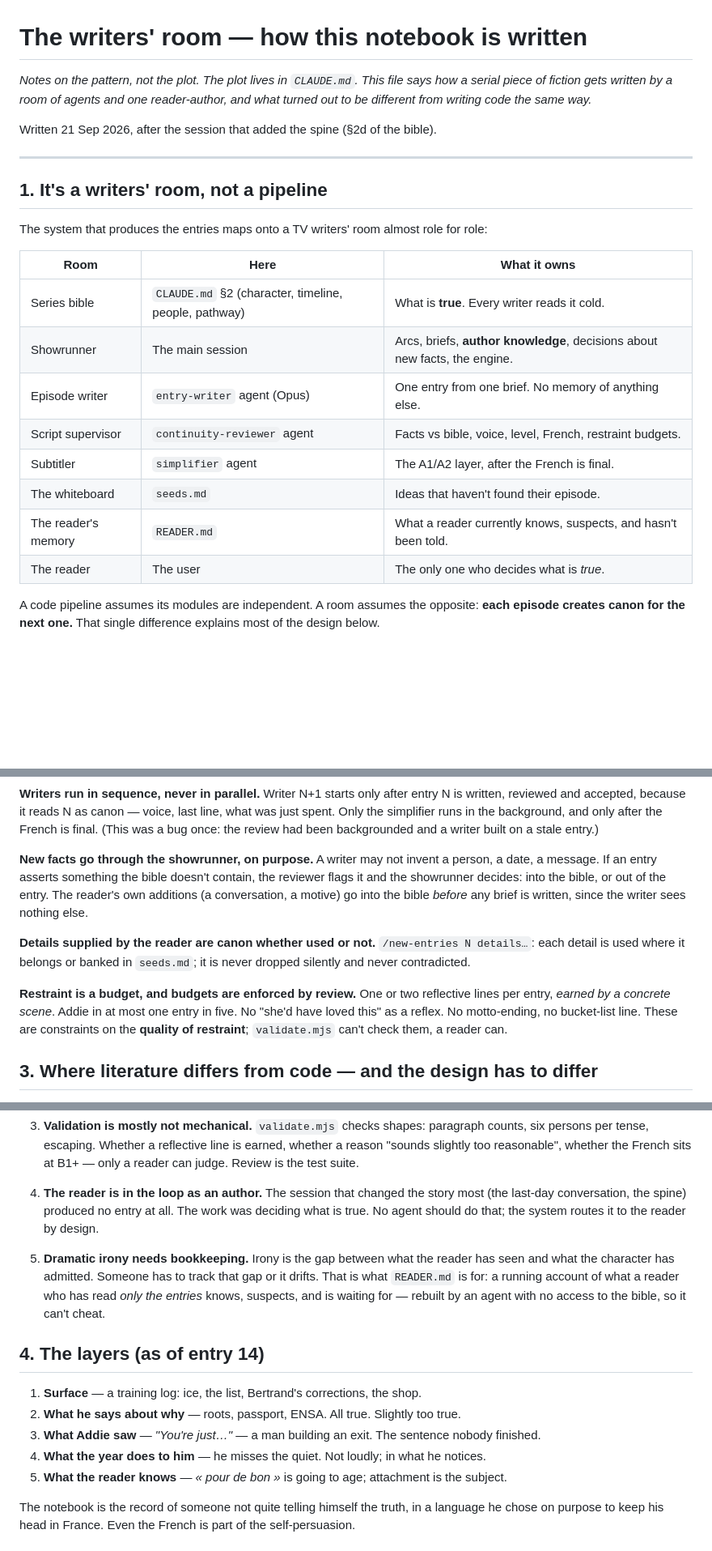
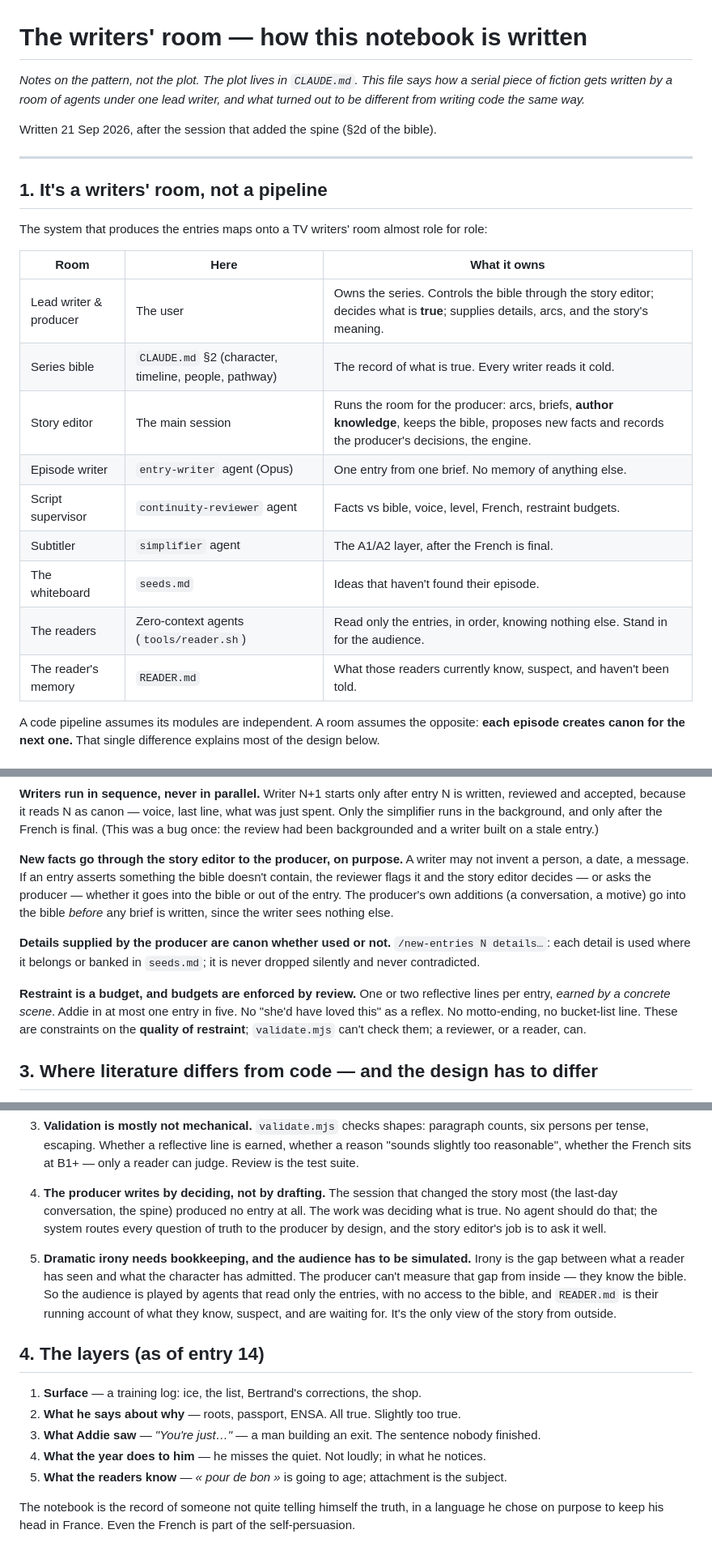
Before and after one commit to arqbca11/felix-field-notes, a Markdown page: WRITERS-ROOM.md, 3 parts joined by grey strips. Shown at 81% size. Drawn GitHub-style; blank space fills up the shorter version.

Commit message:
Writers' room: the user is lead writer & producer; readers are the zero-context agents
Co-Authored-By: Claude Opus 5 (1M context) <noreply@anthropic.com>

```diff
--- a/WRITERS-ROOM.md
+++ b/WRITERS-ROOM.md
@@ -1,7 +1,7 @@
 # The writers' room — how this notebook is written
 
 *Notes on the pattern, not the plot. The plot lives in `CLAUDE.md`. This file says how a serial
-piece of fiction gets written by a room of agents and one reader-author, and what turned out to be
+piece of fiction gets written by a room of agents under one lead writer, and what turned out to be
 different from writing code the same way.*
 
 Written 21 Sep 2026, after the session that added the spine (§2d of the bible).
@@ -14,14 +14,15 @@ The system that produces the entries maps onto a TV writers' room almost role fo
 
 | Room | Here | What it owns |
 |---|---|---|
-| Series bible | `CLAUDE.md` §2 (character, timeline, people, pathway) | What is **true**. Every writer reads it cold. |
-| Showrunner | The main session | Arcs, briefs, **author knowledge**, decisions about new facts, the engine. |
+| Lead writer & producer | The user | Owns the series. Controls the bible through the story editor; decides what is **true**; supplies details, arcs, and the story's meaning. |
+| Series bible | `CLAUDE.md` §2 (character, timeline, people, pathway) | The record of what is true. Every writer reads it cold. |
+| Story editor | The main session | Runs the room for the producer: arcs, briefs, **author knowledge**, keeps the bible, proposes new facts and records the producer's decisions, the engine. |
 | Episode writer | `entry-writer` agent (Opus) | One entry from one brief. No memory of anything else. |
 | Script supervisor | `continuity-reviewer` agent | Facts vs bible, voice, level, French, restraint budgets. |
 | Subtitler | `simplifier` agent | The A1/A2 layer, after the French is final. |
 | The whiteboard | `seeds.md` | Ideas that haven't found their episode. |
-| The reader's memory | `READER.md` | What a reader currently knows, suspects, and hasn't been told. |
-| The reader | The user | The only one who decides what is *true*. |
+| The readers | Zero-context agents (`tools/reader.sh`) | Read only the entries, in order, knowing nothing else. Stand in for the audience. |
+| The reader's memory | `READER.md` | What those readers currently know, suspect, and haven't been told. |
 
 A code pipeline assumes its modules are independent. A room assumes the opposite: **each episode
 creates canon for the next one.** That single difference explains most of the design below.
@@ -43,20 +44,20 @@ reviewed and accepted, because it reads N as canon — voice, last line, what wa
 simplifier runs in the background, and only after the French is final. (This was a bug once: the
 review had been backgrounded and a writer built on a stale entry.)
 
-**New facts go through the showrunner, on purpose.** A writer may not invent a person, a date, a
-message. If an entry asserts something the bible doesn't contain, the reviewer flags it and the
-showrunner decides: into the bible, or out of the entry. The reader's own additions (a
-conversation, a motive) go into the bible *before* any brief is written, since the writer sees
-nothing else.
+**New facts go through the story editor to the producer, on purpose.** A writer may not invent a
+person, a date, a message. If an entry asserts something the bible doesn't contain, the reviewer
+flags it and the story editor decides — or asks the producer — whether it goes into the bible or
+out of the entry. The producer's own additions (a conversation, a motive) go into the bible
+*before* any brief is written, since the writer sees nothing else.
 
-**Details supplied by the reader are canon whether used or not.** `/new-entries N details…`:
+**Details supplied by the producer are canon whether used or not.** `/new-entries N details…`:
 each detail is used where it belongs or banked in `seeds.md`; it is never dropped silently and never
 contradicted.
 
 **Restraint is a budget, and budgets are enforced by review.** One or two reflective lines per entry,
 *earned by a concrete scene*. Addie in at most one entry in five. No "she'd have loved this" as a
 reflex. No motto-ending, no bucket-list line. These are constraints on the **quality of restraint**;
-`validate.mjs` can't check them, a reader can.
+`validate.mjs` can't check them; a reviewer, or a reader, can.
 
 ## 3. Where literature differs from code — and the design has to differ
 
@@ -77,14 +78,16 @@ reflex. No motto-ending, no bucket-list line. These are constraints on the **qua
    persons per tense, escaping. Whether a reflective line is earned, whether a reason "sounds slightly
    too reasonable", whether the French sits at B1+ — only a reader can judge. Review is the test suite.
 
-4. **The reader is in the loop as an author.** The session that changed the story most (the
-   last-day conversation, the spine) produced no entry at all. The work was deciding what is true.
-   No agent should do that; the system routes it to the reader by design.
+4. **The producer writes by deciding, not by drafting.** The session that changed the story most
+   (the last-day conversation, the spine) produced no entry at all. The work was deciding what is
+   true. No agent should do that; the system routes every question of truth to the producer by
+   design, and the story editor's job is to ask it well.
 
-5. **Dramatic irony needs bookkeeping.** Irony is the gap between what the reader has seen and what
-   the character has admitted. Someone has to track that gap or it drifts. That is what `READER.md`
-   is for: a running account of what a reader who has read *only the entries* knows, suspects, and
-   is waiting for — rebuilt by an agent with no access to the bible, so it can't cheat.
+5. **Dramatic irony needs bookkeeping, and the audience has to be simulated.** Irony is the gap
+   between what a reader has seen and what the character has admitted. The producer can't measure
+   that gap from inside — they know the bible. So the audience is played by agents that read only
+   the entries, with no access to the bible, and `READER.md` is their running account of what they
+   know, suspect, and are waiting for. It's the only view of the story from outside.
 
 ## 4. The layers (as of entry 14)
 
@@ -92,7 +95,7 @@ reflex. No motto-ending, no bucket-list line. These are constraints on the **qua
 2. **What he says about why** — roots, passport, ENSA. All true. Slightly too true.
 3. **What Addie saw** — *"You're just…"* — a man building an exit. The sentence nobody finished.
 4. **What the year does to him** — he misses the quiet. Not loudly; in what he notices.
-5. **What the reader knows** — *« pour de bon »* is going to age; attachment is the subject.
+5. **What the readers know** — *« pour de bon »* is going to age; attachment is the subject.
 
 The notebook is the record of someone not quite telling himself the truth, in a language he chose
 on purpose to keep his head in France. Even the French is part of the self-persuasion.
```
Also changed, not shown: other parts of WRITERS-ROOM.md (+5 -4 lines).
